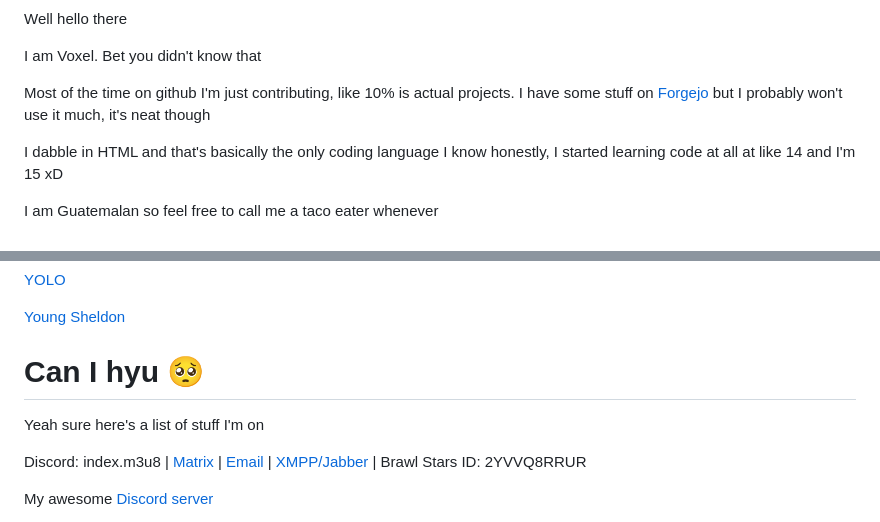
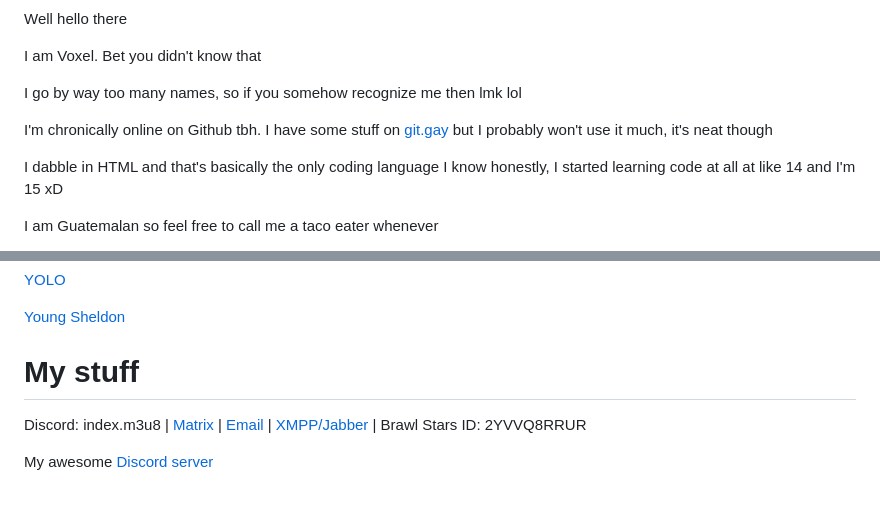
Before and after one commit to voxelgit/voxelgit.github.io, a Markdown page: README.md, 2 parts joined by grey strips. GitHub-like rendering; blank space fills up the shorter version.

```diff
--- a/README.md
+++ b/README.md
@@ -4,7 +4,9 @@ Well hello there
 
 I am Voxel. Bet you didn't know that
 
-Most of the time on github I'm just contributing, like 10% is actual projects. I have some stuff on [Forgejo](https://git.gra.phite.ro/flake) but I probably won't use it much, it's neat though
+I go by way too many names, so if you somehow recognize me then lmk lol
+
+I'm chronically online on Github tbh. I have some stuff on [git.gay](https://git.gay/wick) but I probably won't use it much, it's neat though
 
 I dabble in HTML and that's basically the only coding language I know honestly, I started learning code at all at like 14 and I'm 15 xD
 
@@ -48,9 +50,7 @@ I watch a lot of TV. I'm an [XBMC](https://kodi.tv) user 😈 Here's some shit i
 
 [Young Sheldon](https://en.wikipedia.org/wiki/Young_Sheldon)
 
-# Can I hyu 🥺
-
-Yeah sure here's a list of stuff I'm on
+# My stuff
 
 Discord: index.m3u8 | [Matrix](https://matrix.to/#/@river:crossbach.de) | [Email](mailto:lake@ari.lt) | [XMPP/Jabber](xmpp:the@telepath.im) | Brawl Stars ID: 2YVVQ8RRUR
 
```
Also changed, not shown: other parts of README.md (+1 -3 lines).
